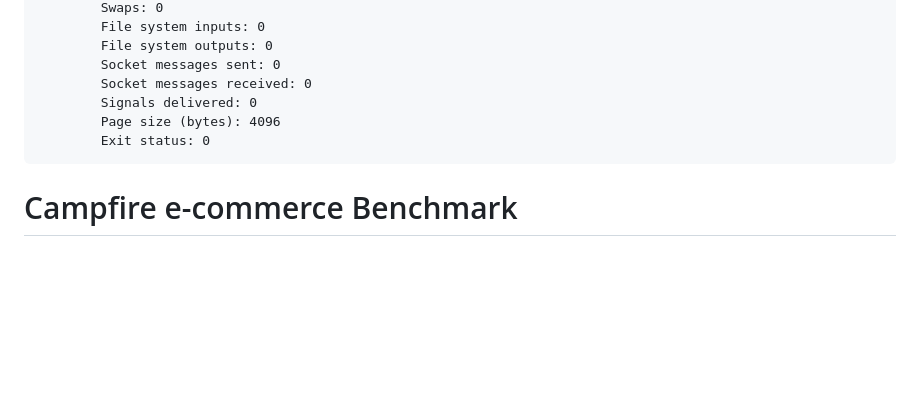
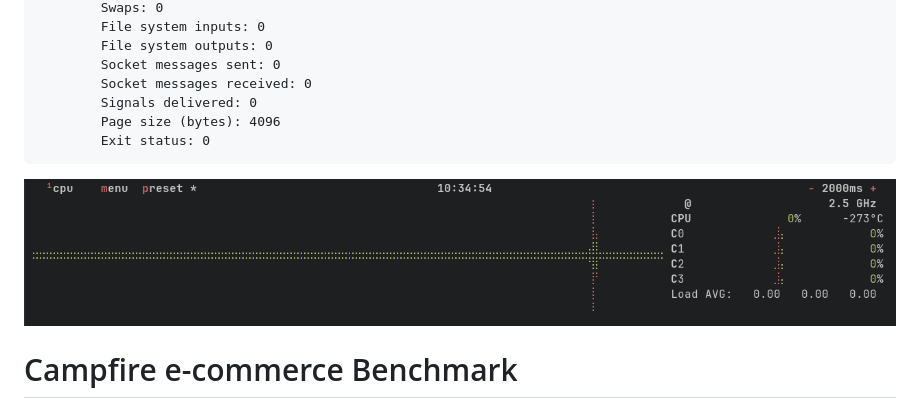
Before and after one commit to lightpanda-io/demo, a Markdown page: BENCHMARKS.md, the part around the change. Drawn GitHub-style; pictures changed too: img/btop-cpu-lightpanda-100.png (added); blank space fills up the shorter version.

Commit message:
crawler: add lightpanda 100 btop image

````diff
--- a/BENCHMARKS.md
+++ b/BENCHMARKS.md
@@ -244,6 +244,8 @@ $ /usr/bin/time -v ./crawler/main --pool 100 -fork \
         Exit status: 0
 ```
 
+![btop CPU usage for Lightpanda with 100 processes](img/btop-cpu-lightpanda-100.png)
+
 # Campfire e-commerce Benchmark
 
 ## Methodology
````
